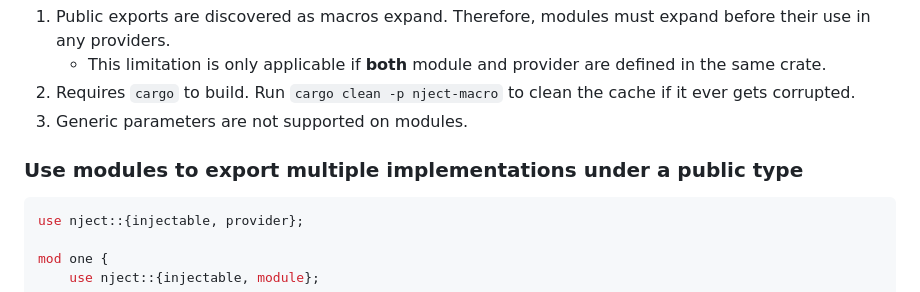
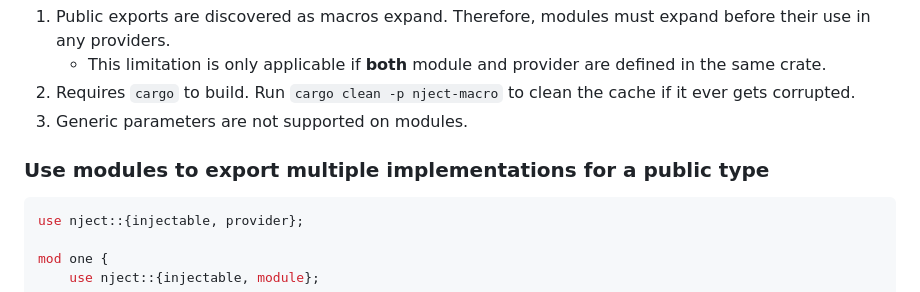
Before and after one commit to nicolascotton/nject, a Markdown page: README.md, the part around the change. Rendered like a GitHub page.

Commit message:
Fix typo in READMEs

````diff
--- a/README.md
+++ b/README.md
@@ -359,7 +359,7 @@ fn main() {
 1. Requires `cargo` to build. Run `cargo clean -p nject-macro` to clean the cache if it ever gets corrupted.
 1. Generic parameters are not supported on modules.
 
-### Use modules to export multiple implementations under a public type
+### Use modules to export multiple implementations for a public type
 ```rust
 use nject::{injectable, provider};
 
````
Also changed, not shown: nject-macro/README.md (+1 -1 lines), nject/README.md (+1 -1 lines).
